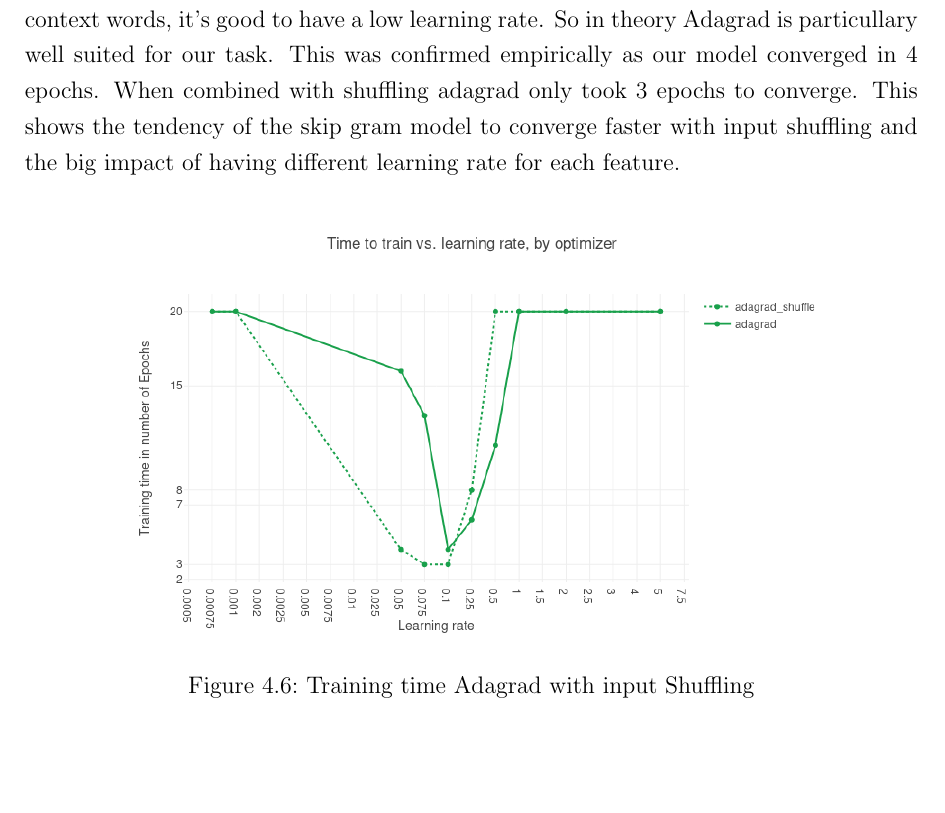
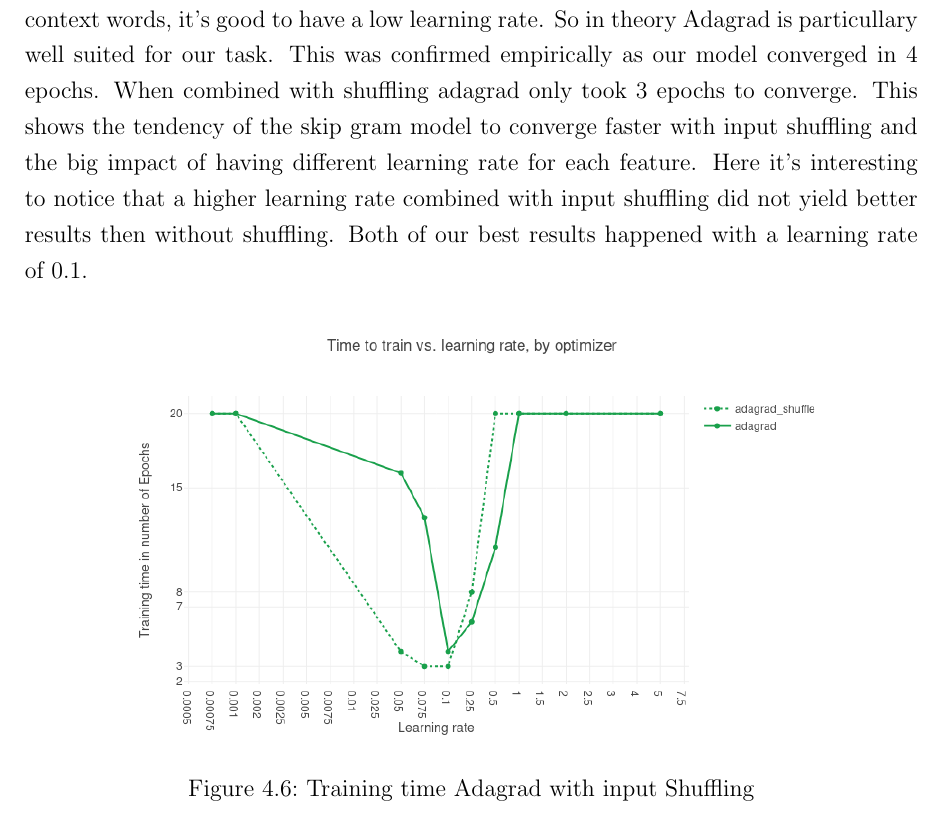
Before and after one commit to c3dric373/bachelorThesis, a LaTeX thesis (thesis_template/thesis.tex, which reads thesis_template/chapters/results.tex): part of page 31 of 40, cut so that both start at the same text, the shorter picture padded with empty space. Compiled offline with pdfLaTeX.

Commit message:
small text effect shuffling adagrad

```diff
--- a/thesis_template/chapters/results.tex
+++ b/thesis_template/chapters/results.tex
@@ -147,6 +147,7 @@ Momentum and Nesterov accelerated gradient both have an additional hyper paramet
 \end{figure}
 \subsection{Adagrad}
 Adagrad is a very interesting tool for learning word embedding as they decrease the learning rate for very frequent occuring features, and vice versa for low frequent words. Because words that appear very frequently often do not have a real semantic gain to their context words, it's good to have a low learning rate. So in theory Adagrad is particullary well suited for our task. This was confirmed empirically as our model converged in 4 epochs. When combined with shuffling adagrad only took 3 epochs to converge. This shows the tendency of the skip gram model to converge faster with input shuffling and the big impact of having different learning rate for each feature.
+Here it's interesting to notice that a higher learning rate combined with input shuffling did not yield better results then without shuffling. Both of our best results happened with a learning rate of $0.1$.
 \begin{figure}[h]
     \centering
 			\includegraphics[scale=0.45]{images/results_adagrad_shuffle}
```
